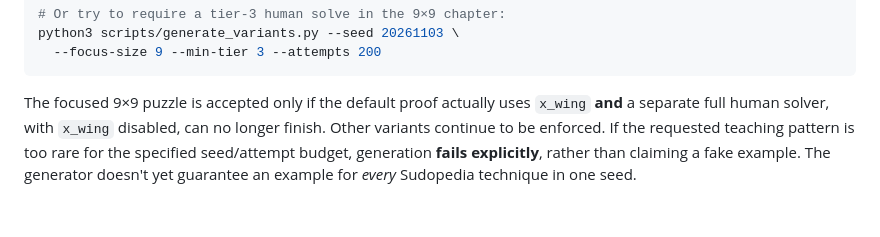
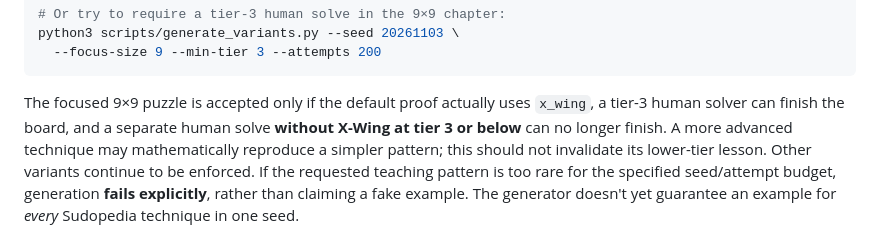
Before and after one commit to FanFront/sudokupadX, a Markdown page: docs/variant-generation.md, the part around the change. Drawn GitHub-style; blank space fills up the shorter version.

Commit message:
Document tier-scoped technique indispensability, avoiding false rejection by more advanced generalizations

````diff
--- a/docs/variant-generation.md
+++ b/docs/variant-generation.md
@@ -182,8 +182,11 @@ python3 scripts/generate_variants.py --seed 20261103 \
 ```
 
 The focused 9×9 puzzle is accepted only if the default proof actually
-uses `x_wing` **and** a separate full human solver, with `x_wing`
-disabled, can no longer finish. Other variants continue to be enforced.
+uses `x_wing`, a tier-3 human solver can finish the board,
+and a separate human solve **without X-Wing at tier 3 or below**
+can no longer finish. A more advanced technique may mathematically
+reproduce a simpler pattern; this should not invalidate its lower-tier
+lesson. Other variants continue to be enforced.
 If the requested teaching pattern is too rare for the specified
 seed/attempt budget, generation **fails explicitly**, rather than
 claiming a fake example. The generator doesn't yet guarantee an example
````
